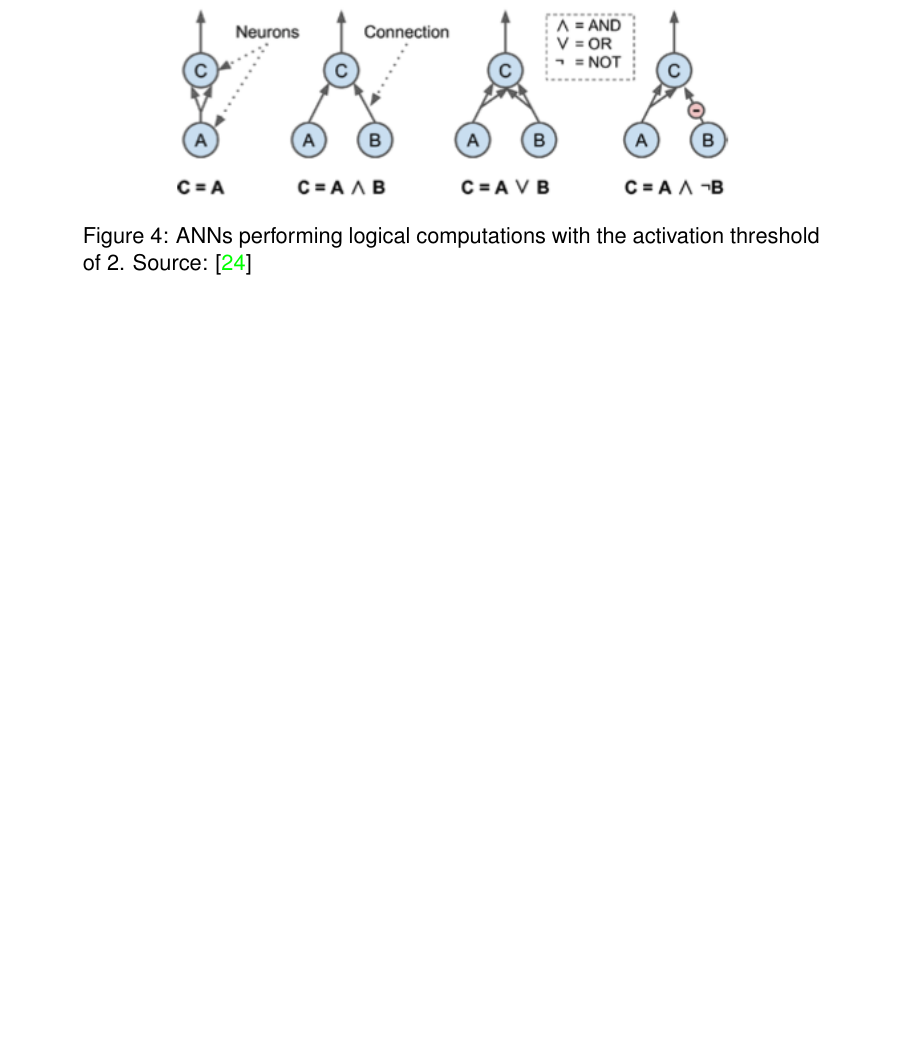
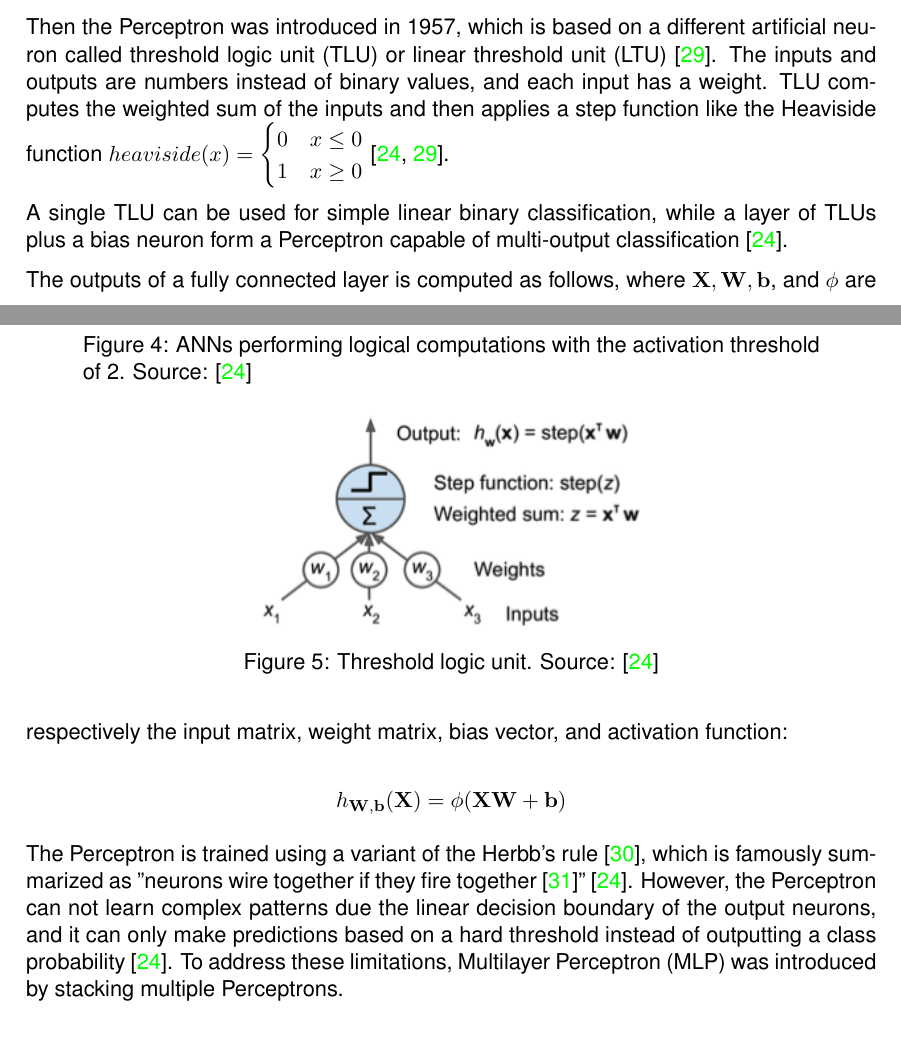
Before and after one commit to tillchen/amphora_object_detection, a LaTeX thesis (thesis/Tianyao_Chen_bachelor_thesis.tex): part of page 8 of 11 before the commit and two parts of pages 7 and 8 of 12 after it, the two joined at a grey line, cut at the place of the change, the shorter picture padded with empty space. Compiled offline with pdfLaTeX.

Commit message:
Add tlu and perceptron

```diff
--- a/thesis/Tianyao_Chen_bachelor_thesis.tex
+++ b/thesis/Tianyao_Chen_bachelor_thesis.tex
@@ -13,6 +13,7 @@
 \graphicspath{ {./images/} }
 \usepackage[pdftex]{hyperref}	%% many PDF options can be set here
 \pdfadjustspacing=1		%% force LaTeX-like character spacing
+\usepackage{amsmath}
 
 \newcommand{\myname}{Tianyao Chen}
 \newcommand{\mytitle}{Deep Learning for Detecting Amphoras in Ancient Shipwrecks}
@@ -234,3 +235,23 @@
     \caption{ANNs performing logical computations with the activation threshold of 2. Source: \cite{geron2019hands}}
   \end{figure}
 
+  Then the Perceptron was introduced in 1957, which is based on a different artificial neuron called threshold logic unit
+  (TLU) or linear threshold unit (LTU) \cite{rosenblatt1957perceptron}. The inputs and outputs are numbers instead of
+  binary values, and each input has a weight. TLU computes the weighted sum of the inputs and then applies a step
+  function like the Heaviside function
+  $heaviside (x) =
+  \begin{cases}
+    0 & x \le 0 \\
+    1 & x \geq 0 \\
+  \end{cases}$
+  \cite{geron2019hands, rosenblatt1957perceptron}.
+
+  \begin{figure}[ht]
+    \begin{center}
+      \includegraphics[width=.8\textwidth]{tlu.png}
+    \end{center}
+    \caption{Threshold logic unit. Source: \cite{geron2019hands}}
+  \end{figure}
+
+  A single TLU can be used for simple linear binary classification, while a layer of TLUs plus a bias neuron form a
+  Perceptron capable of multi-output classification \cite{geron2019hands}.
@@ -237,3 +264,16 @@
+  \end{figure}
+
+  The outputs of a fully connected layer is computed as follows, where $\mathbf{X}, \mathbf{W}, \mathbf{b}$, and $\phi$
+  are respectively the input matrix, weight matrix, bias vector, and activation function:
+
+  $$h_{\mathbf{W,b}}(\mathbf{X}) = \phi(\mathbf{XW} + \mathbf{b})$$
+
+  The Perceptron is trained using a variant of the Herbb's rule \cite{hebb2005organization}, which is famously summarized
+  as "neurons wire together if they fire together \cite{lowel1992selection}" \cite{geron2019hands}. However, the Perceptron
+  can not learn complex patterns due the linear decision boundary of the output neurons, and it can only make predictions
+  based on a hard threshold instead of outputting a class probability \cite{geron2019hands}. To address these limitations,
+  Multilayer Perceptron (MLP) was introduced by stacking multiple Perceptrons.
+
   \subsubsection{Convultional Neural Networks (CNNs)}
   \subsubsection{Deep Learning vs. Traditional Computer Vision}
 
```
Also changed, not shown: thesis/Tianyao_Chen_bachelor_thesis.bib (+16 -0 lines), thesis/Tianyao_Chen_bachelor_thesis.bbl, thesis/Tianyao_Chen_bachelor_thesis.pdf, thesis/images/perceptron.png (added), thesis/images/tlu.png (added), thesis/Tianyao_Chen_bachelor_thesis.tex (6 more changed lines), 8 other files.
